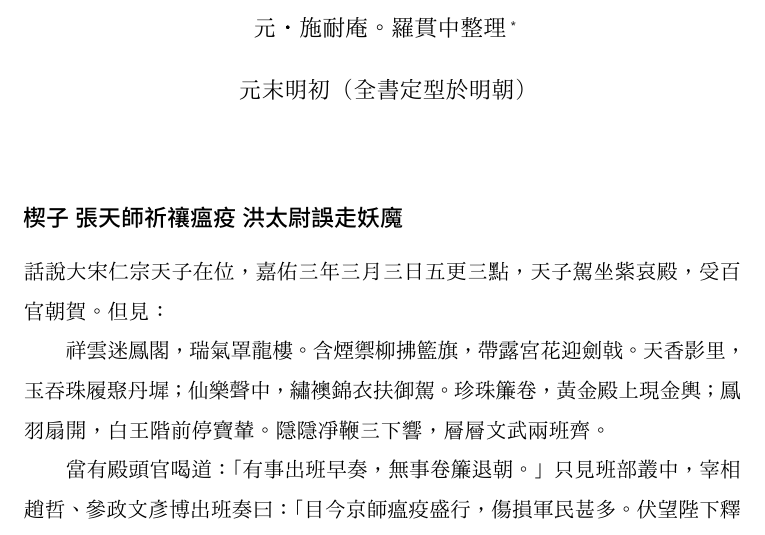
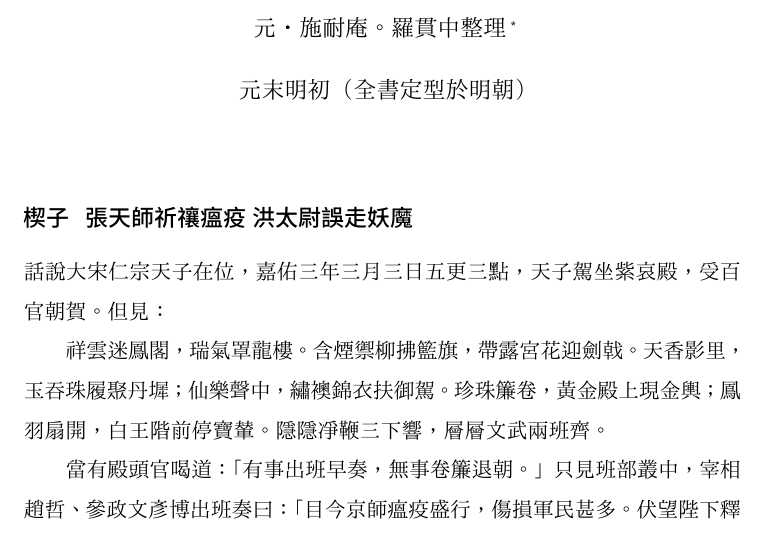
Before and after one commit to qtnez/luatexja-template, a LaTeX document (novel_ex1.tex): part of page 1 of 19, cut so that both start at the same text. The pictures show the PDF file novel_ex1.pdf that the author committed with the source.

Commit message:
Use the new length \myzs.

```diff
--- a/novel_ex1.tex
+++ b/novel_ex1.tex
@@ -19,6 +19,7 @@
 \newlength{\zhind}
 \settowidth{\zhind}{終極}
 \setlength{\parindent}{\zhind}
+\newcommand{\myzs}{\hspace{.375\zhind}}
 
 % 將 section counter 關掉，這樣就不必使用  \section*{}
 \setcounter{secnumdepth}{0}
@@ -37,7 +38,7 @@
 
 \maketitle
 
-\subsection{楔子 張天師祈禳瘟疫 洪太尉誤走妖魔}
+\subsection{楔子\myzs 張天師祈禳瘟疫 洪太尉誤走妖魔}
 
 話說大宋仁宗天子在位，嘉佑三年三月三日五更三點，天子駕坐紫哀殿，受百官朝賀。但見：
 
@@ -105,7 +106,7 @@
 
 畢竟尤虎山真人說出甚言語來？且聽下回分解。
 
-\subsection{第一回 王教頭私走延安府 九紋龍大鬧史家村}
+\subsection{第一回\myzs 王教頭私走延安府 九紋龍大鬧史家村}
 
 話說故宋，哲宗皇帝在時，其時去仁宗天子已遠，東京，開封府，汴梁，宣武軍便有一個浮浪破落戶子弟，姓高，排行第二，自小不成家業，只好刺槍使棒，最是得好腳氣球。
 
```
Also changed, not shown: novel_ex1.pdf.
